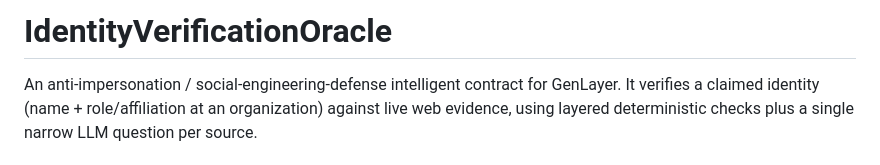
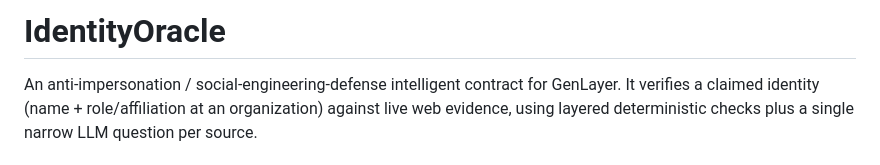
Before and after one commit to Naseer32/IdentityOracle, a Markdown page: README.md, the part around the change. GitHub-like rendering.

Commit message:
Rename project in README
Updated project name from 'IdentityVerificationOracle' to 'IdentityOracle'.

```diff
--- a/README.md
+++ b/README.md
@@ -1,4 +1,4 @@
-# IdentityVerificationOracle
+# IdentityOracle
 
 An anti-impersonation / social-engineering-defense intelligent contract for
 GenLayer. It verifies a claimed identity (name + role/affiliation at an
```
